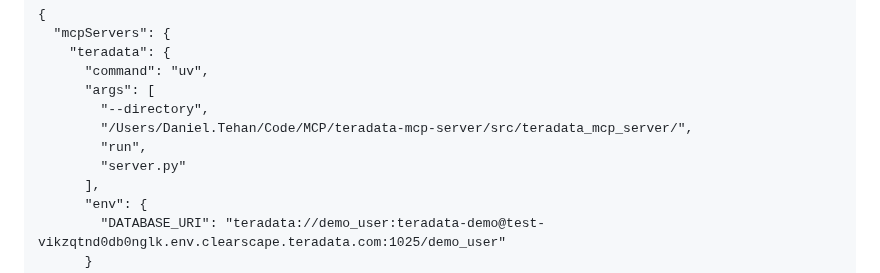
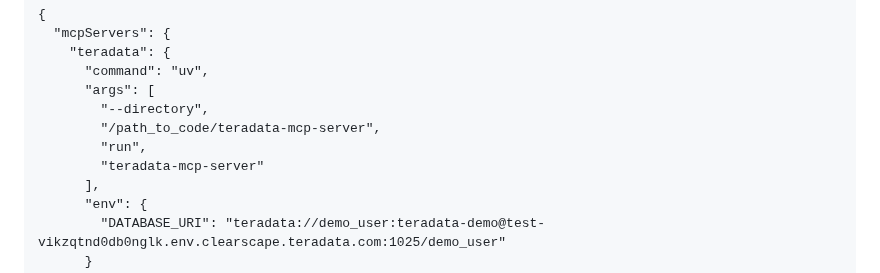
Before and after one commit to sahilbishnoi26/teradata-mcp-server, a Markdown page: README.md, the part around the change. Rendered like a GitHub page.

Commit message:
corrected Claude Desktop instructions

```diff
--- a/README.md
+++ b/README.md
@@ -260,9 +260,9 @@ Note: this requires that `uv` is available to Claude in your system path or inst
       "command": "uv",
       "args": [
         "--directory",
-        "/Users/Daniel.Tehan/Code/MCP/teradata-mcp-server/src/teradata_mcp_server/",
+        "/path_to_code/teradata-mcp-server",
         "run",
-        "server.py"
+        "teradata-mcp-server"
       ],
       "env": {
         "DATABASE_URI": "teradata://demo_user:teradata-demo@test-vikzqtnd0db0nglk.env.clearscape.teradata.com:1025/demo_user"
```
